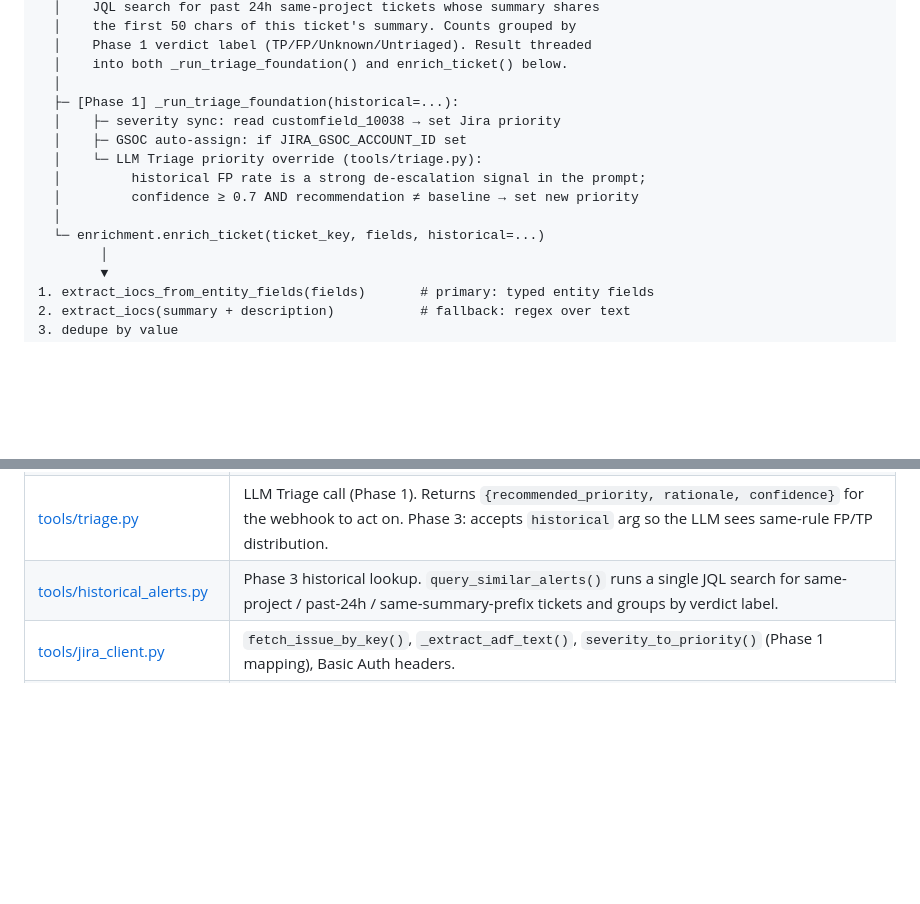
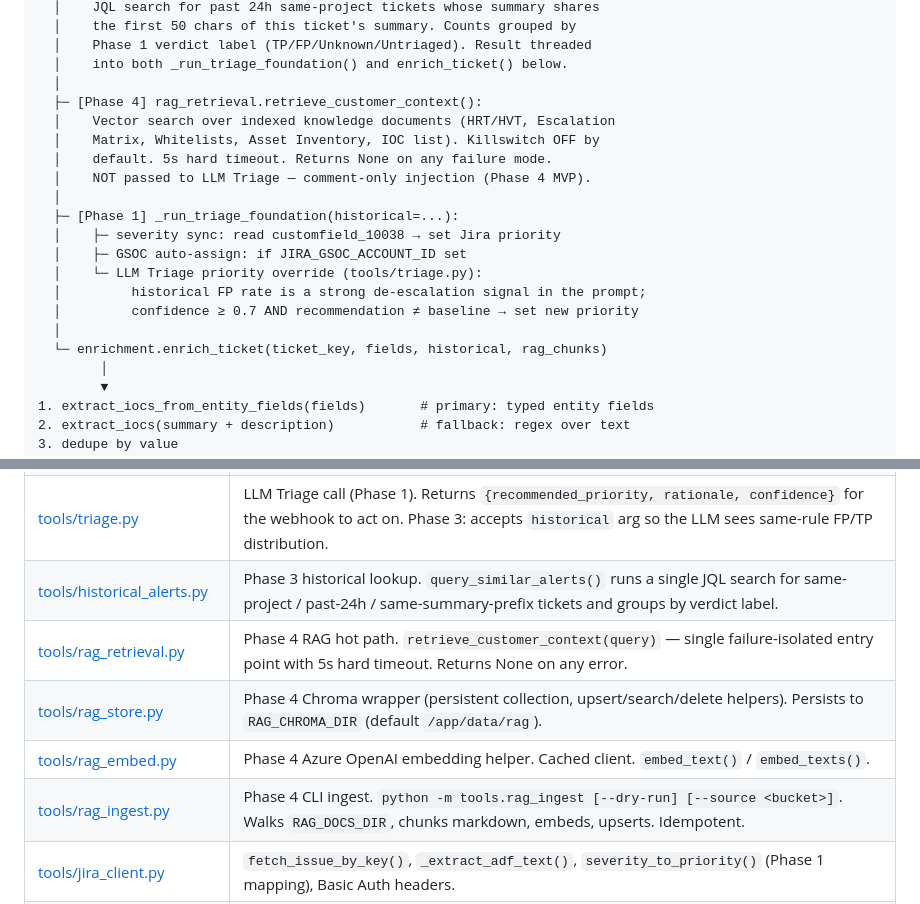
Before and after one commit to eugenechia/soc-platform, a Markdown page: docs/L1-TRIAGE.md, 2 parts joined by grey strips. GitHub-like rendering; blank space fills up the shorter version.

```diff
--- a/docs/L1-TRIAGE.md
+++ b/docs/L1-TRIAGE.md
@@ -48,6 +48,12 @@ Background thread:
   │    Phase 1 verdict label (TP/FP/Unknown/Untriaged). Result threaded
   │    into both _run_triage_foundation() and enrich_ticket() below.
   │
+  ├─ [Phase 4] rag_retrieval.retrieve_customer_context():
+  │    Vector search over indexed knowledge documents (HRT/HVT, Escalation
+  │    Matrix, Whitelists, Asset Inventory, IOC list). Killswitch OFF by
+  │    default. 5s hard timeout. Returns None on any failure mode.
+  │    NOT passed to LLM Triage — comment-only injection (Phase 4 MVP).
+  │
   ├─ [Phase 1] _run_triage_foundation(historical=...):
   │    ├─ severity sync: read customfield_10038 → set Jira priority
   │    ├─ GSOC auto-assign: if JIRA_GSOC_ACCOUNT_ID set
@@ -55,7 +61,7 @@ Background thread:
   │         historical FP rate is a strong de-escalation signal in the prompt;
   │         confidence ≥ 0.7 AND recommendation ≠ baseline → set new priority
   │
-  └─ enrichment.enrich_ticket(ticket_key, fields, historical=...)
+  └─ enrichment.enrich_ticket(ticket_key, fields, historical, rag_chunks)
         │
         ▼
 1. extract_iocs_from_entity_fields(fields)       # primary: typed entity fields
@@ -88,6 +94,10 @@ assign_jira_ticket(ticket_key, JIRA_L2_ACCOUNT_ID)    # if clean/unknown AND L2
 | [tools/enrichment.py](../tools/enrichment.py) | IOC extraction + reputation + comment/label/assign logic. Hosts `_append_historical_section()` (Phase 3) and `_append_mitre_section()` (Phase 2). `set_priority()` and `remove_jira_label()` helpers live here too. |
 | [tools/triage.py](../tools/triage.py) | LLM Triage call (Phase 1). Returns `{recommended_priority, rationale, confidence}` for the webhook to act on. Phase 3: accepts `historical` arg so the LLM sees same-rule FP/TP distribution. |
 | [tools/historical_alerts.py](../tools/historical_alerts.py) | Phase 3 historical lookup. `query_similar_alerts()` runs a single JQL search for same-project / past-24h / same-summary-prefix tickets and groups by verdict label. |
+| [tools/rag_retrieval.py](../tools/rag_retrieval.py) | Phase 4 RAG hot path. `retrieve_customer_context(query)` — single failure-isolated entry point with 5s hard timeout. Returns None on any error. |
+| [tools/rag_store.py](../tools/rag_store.py) | Phase 4 Chroma wrapper (persistent collection, upsert/search/delete helpers). Persists to `RAG_CHROMA_DIR` (default `/app/data/rag`). |
+| [tools/rag_embed.py](../tools/rag_embed.py) | Phase 4 Azure OpenAI embedding helper. Cached client. `embed_text()` / `embed_texts()`. |
+| [tools/rag_ingest.py](../tools/rag_ingest.py) | Phase 4 CLI ingest. `python -m tools.rag_ingest [--dry-run] [--source <bucket>]`. Walks `RAG_DOCS_DIR`, chunks markdown, embeds, upserts. Idempotent. |
 | [tools/jira_client.py](../tools/jira_client.py) | `fetch_issue_by_key()`, `_extract_adf_text()`, `severity_to_priority()` (Phase 1 mapping), Basic Auth headers. |
 | [tools/socradar_rest.py](../tools/socradar_rest.py) | SOCRadar REST API client. Reads `SOCRADAR_THREAT_ANALYSIS_KEY` via `tools/secrets.get_secret()`. |
 | [tools/virustotal_client.py](../tools/virustotal_client.py) | VirusTotal v3 client. Reads `VT_API_KEY` via `get_secret()`. |
```
Also changed, not shown: docs/L1-REDESIGN-PHASE-4-rag-confluence.md (added, +211 -0 lines), docs/L1-TRIAGE-REDESIGN-ROADMAP.md (+1 -1 lines).
